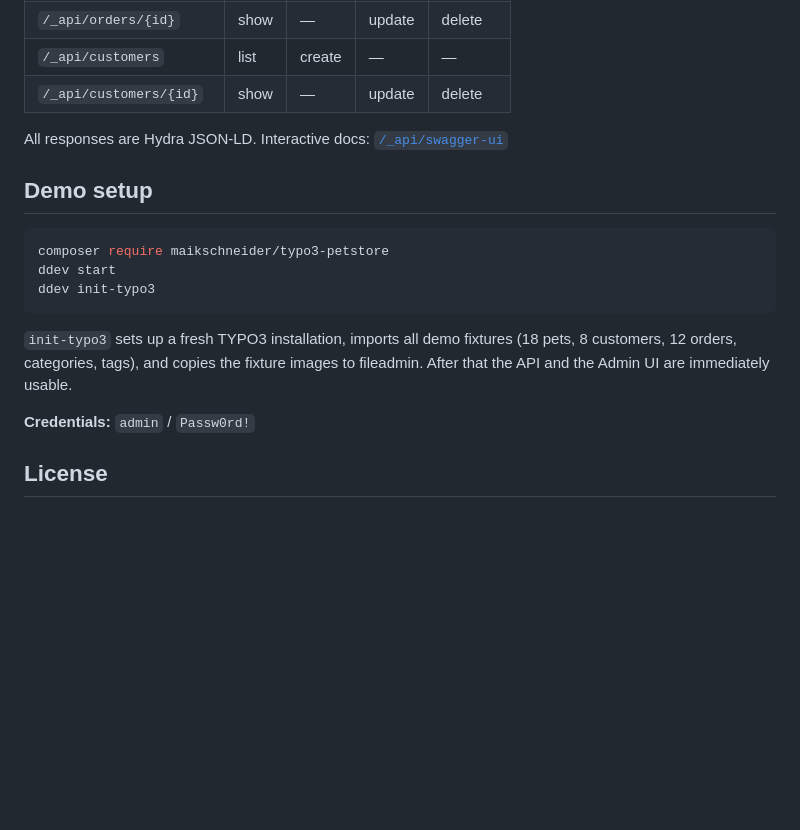
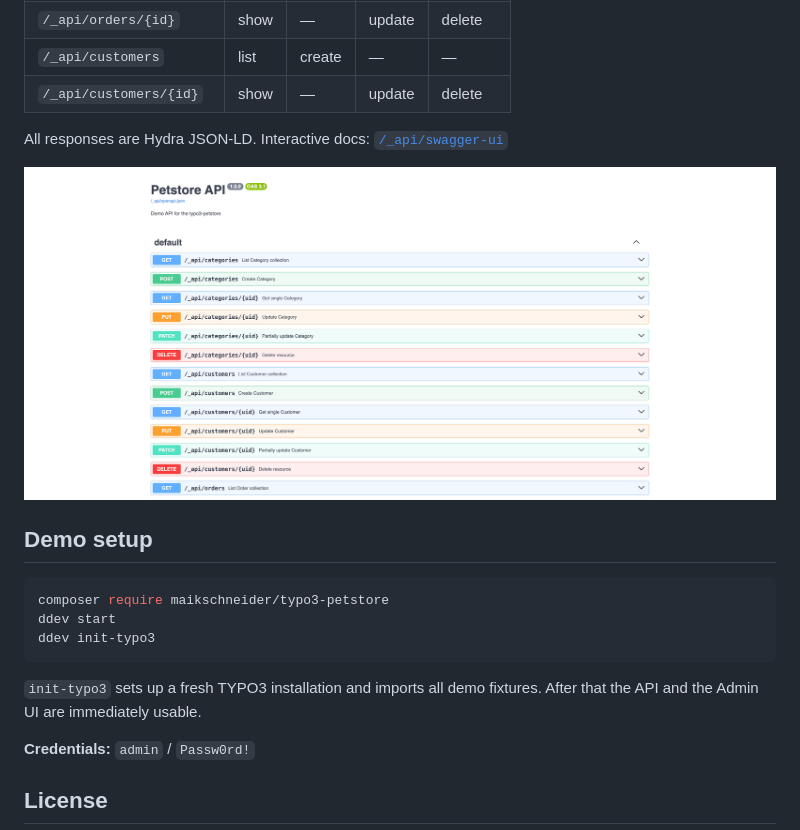
Before and after one commit to maikschneider/typo3-petstore, a Markdown page: README.md, the part around the change printed below. GitHub-like rendering; pictures changed too: Documentation/Images/swagger-ui.png (added); blank space fills up the shorter version.

Commit message:
[TASK] Add screenshots to README

````diff
--- a/README.md
+++ b/README.md
@@ -23,6 +23,8 @@ Five resources, full CRUD, all public. API prefix: `/_api/` (configurable via th
 
 All responses are Hydra JSON-LD. Interactive docs: [`/_api/swagger-ui`](https://typo3-petstore.ddev.site/_api/swagger-ui)
 
+![Swagger UI](Documentation/Images/swagger-ui.png)
+
 ## Demo setup
 
 ```bash
@@ -31,7 +33,7 @@ ddev start
 ddev init-typo3
 ```
 
-`init-typo3` sets up a fresh TYPO3 installation, imports all demo fixtures (18 pets, 8 customers, 12 orders, categories, tags), and copies the fixture images to fileadmin. After that the API and the Admin UI are immediately usable.
+`init-typo3` sets up a fresh TYPO3 installation and imports all demo fixtures. After that the API and the Admin UI are immediately usable.
 
 **Credentials:** `admin` / `Passw0rd!`
 
````
Also changed, not shown: other parts of README.md (+1 -1 lines), Documentation/Images/api_platform_admin.png (added).
